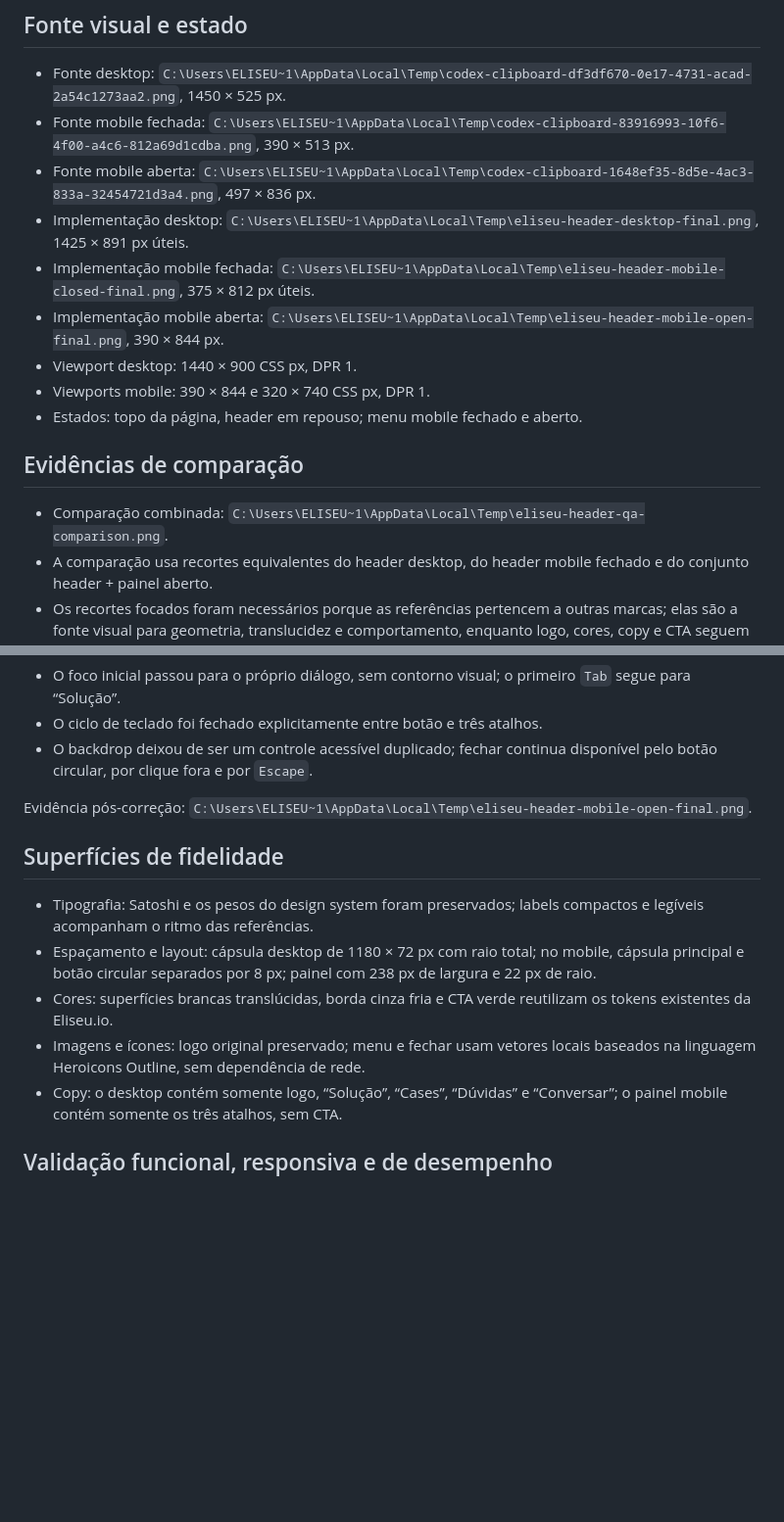
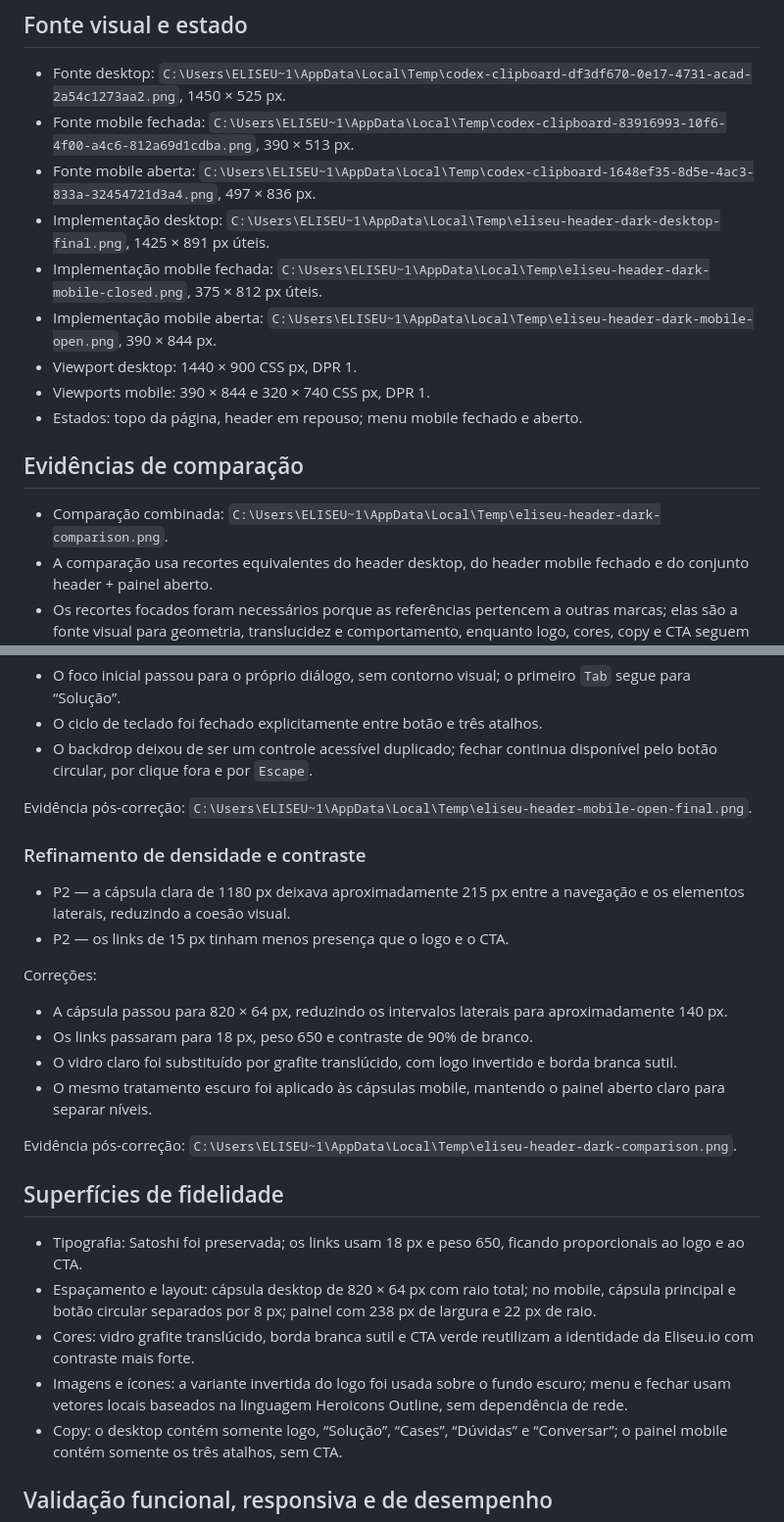
Before and after one commit to eliseufesantos/landing-page-eliseuio, a Markdown page: design-qa.md, 2 parts joined by grey strips. Shown at 98% size. GitHub-like rendering; blank space fills up the shorter version.

Commit message:
Refine header density and dark contrast

```diff
--- a/design-qa.md
+++ b/design-qa.md
@@ -79,16 +79,16 @@ final result: passed
 - Fonte desktop: `C:\Users\ELISEU~1\AppData\Local\Temp\codex-clipboard-df3df670-0e17-4731-acad-2a54c1273aa2.png`, 1450 × 525 px.
 - Fonte mobile fechada: `C:\Users\ELISEU~1\AppData\Local\Temp\codex-clipboard-83916993-10f6-4f00-a4c6-812a69d1cdba.png`, 390 × 513 px.
 - Fonte mobile aberta: `C:\Users\ELISEU~1\AppData\Local\Temp\codex-clipboard-1648ef35-8d5e-4ac3-833a-32454721d3a4.png`, 497 × 836 px.
-- Implementação desktop: `C:\Users\ELISEU~1\AppData\Local\Temp\eliseu-header-desktop-final.png`, 1425 × 891 px úteis.
-- Implementação mobile fechada: `C:\Users\ELISEU~1\AppData\Local\Temp\eliseu-header-mobile-closed-final.png`, 375 × 812 px úteis.
-- Implementação mobile aberta: `C:\Users\ELISEU~1\AppData\Local\Temp\eliseu-header-mobile-open-final.png`, 390 × 844 px.
+- Implementação desktop: `C:\Users\ELISEU~1\AppData\Local\Temp\eliseu-header-dark-desktop-final.png`, 1425 × 891 px úteis.
+- Implementação mobile fechada: `C:\Users\ELISEU~1\AppData\Local\Temp\eliseu-header-dark-mobile-closed.png`, 375 × 812 px úteis.
+- Implementação mobile aberta: `C:\Users\ELISEU~1\AppData\Local\Temp\eliseu-header-dark-mobile-open.png`, 390 × 844 px.
 - Viewport desktop: 1440 × 900 CSS px, DPR 1.
 - Viewports mobile: 390 × 844 e 320 × 740 CSS px, DPR 1.
 - Estados: topo da página, header em repouso; menu mobile fechado e aberto.
 
 ## Evidências de comparação
 
-- Comparação combinada: `C:\Users\ELISEU~1\AppData\Local\Temp\eliseu-header-qa-comparison.png`.
+- Comparação combinada: `C:\Users\ELISEU~1\AppData\Local\Temp\eliseu-header-dark-comparison.png`.
 - A comparação usa recortes equivalentes do header desktop, do header mobile fechado e do conjunto header + painel aberto.
 - Os recortes focados foram necessários porque as referências pertencem a outras marcas; elas são a fonte visual para geometria, translucidez e comportamento, enquanto logo, cores, copy e CTA seguem a identidade Eliseu.io e os requisitos do pedido.
 
@@ -107,12 +107,26 @@ Correções:
 
 Evidência pós-correção: `C:\Users\ELISEU~1\AppData\Local\Temp\eliseu-header-mobile-open-final.png`.
 
+### Refinamento de densidade e contraste
+
+- P2 — a cápsula clara de 1180 px deixava aproximadamente 215 px entre a navegação e os elementos laterais, reduzindo a coesão visual.
+- P2 — os links de 15 px tinham menos presença que o logo e o CTA.
+
+Correções:
+
+- A cápsula passou para 820 × 64 px, reduzindo os intervalos laterais para aproximadamente 140 px.
+- Os links passaram para 18 px, peso 650 e contraste de 90% de branco.
+- O vidro claro foi substituído por grafite translúcido, com logo invertido e borda branca sutil.
+- O mesmo tratamento escuro foi aplicado às cápsulas mobile, mantendo o painel aberto claro para separar níveis.
+
+Evidência pós-correção: `C:\Users\ELISEU~1\AppData\Local\Temp\eliseu-header-dark-comparison.png`.
+
 ## Superfícies de fidelidade
 
-- Tipografia: Satoshi e os pesos do design system foram preservados; labels compactos e legíveis acompanham o ritmo das referências.
-- Espaçamento e layout: cápsula desktop de 1180 × 72 px com raio total; no mobile, cápsula principal e botão circular separados por 8 px; painel com 238 px de largura e 22 px de raio.
-- Cores: superfícies brancas translúcidas, borda cinza fria e CTA verde reutilizam os tokens existentes da Eliseu.io.
-- Imagens e ícones: logo original preservado; menu e fechar usam vetores locais baseados na linguagem Heroicons Outline, sem dependência de rede.
+- Tipografia: Satoshi foi preservada; os links usam 18 px e peso 650, ficando proporcionais ao logo e ao CTA.
+- Espaçamento e layout: cápsula desktop de 820 × 64 px com raio total; no mobile, cápsula principal e botão circular separados por 8 px; painel com 238 px de largura e 22 px de raio.
+- Cores: vidro grafite translúcido, borda branca sutil e CTA verde reutilizam a identidade da Eliseu.io com contraste mais forte.
+- Imagens e ícones: a variante invertida do logo foi usada sobre o fundo escuro; menu e fechar usam vetores locais baseados na linguagem Heroicons Outline, sem dependência de rede.
 - Copy: o desktop contém somente logo, “Solução”, “Cases”, “Dúvidas” e “Conversar”; o painel mobile contém somente os três atalhos, sem CTA.
 
 ## Validação funcional, responsiva e de desempenho
```
